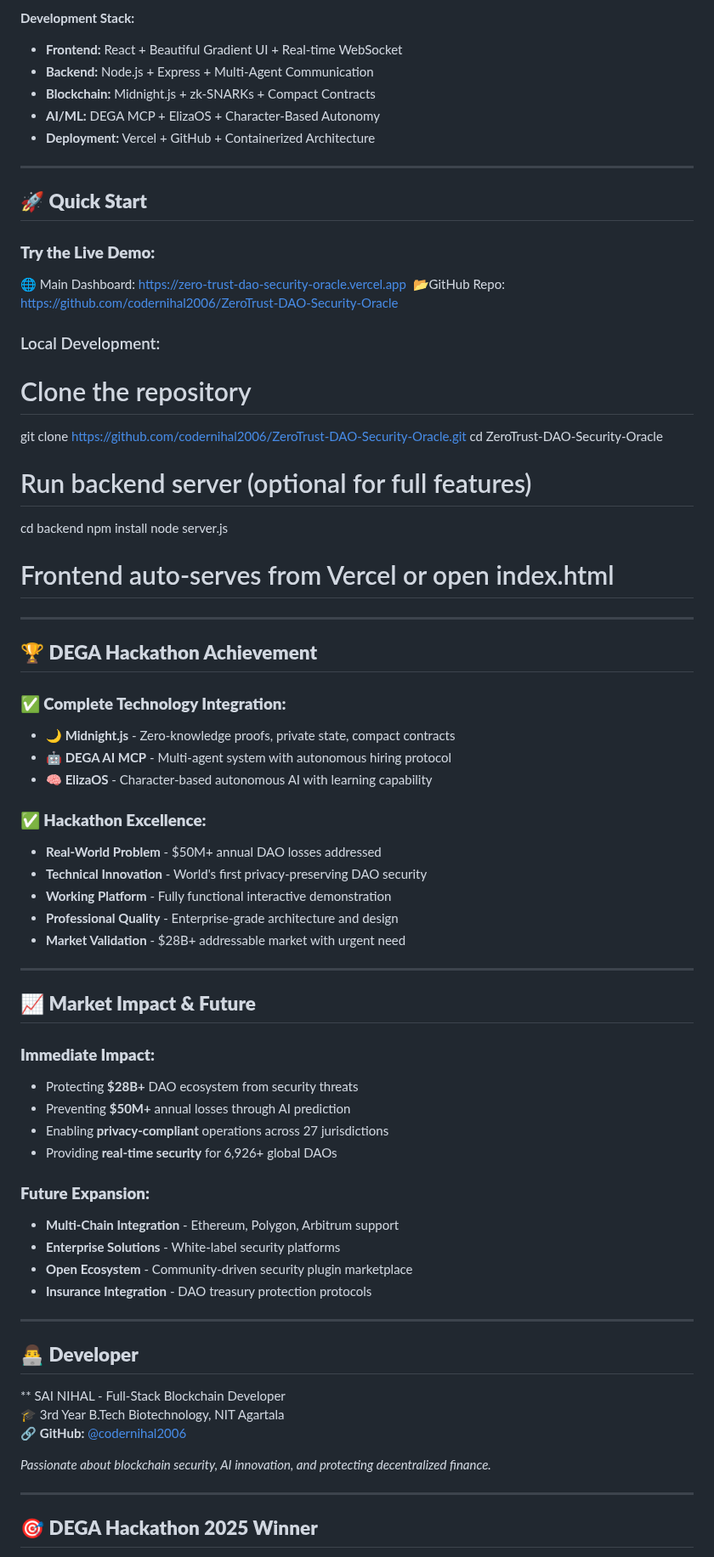
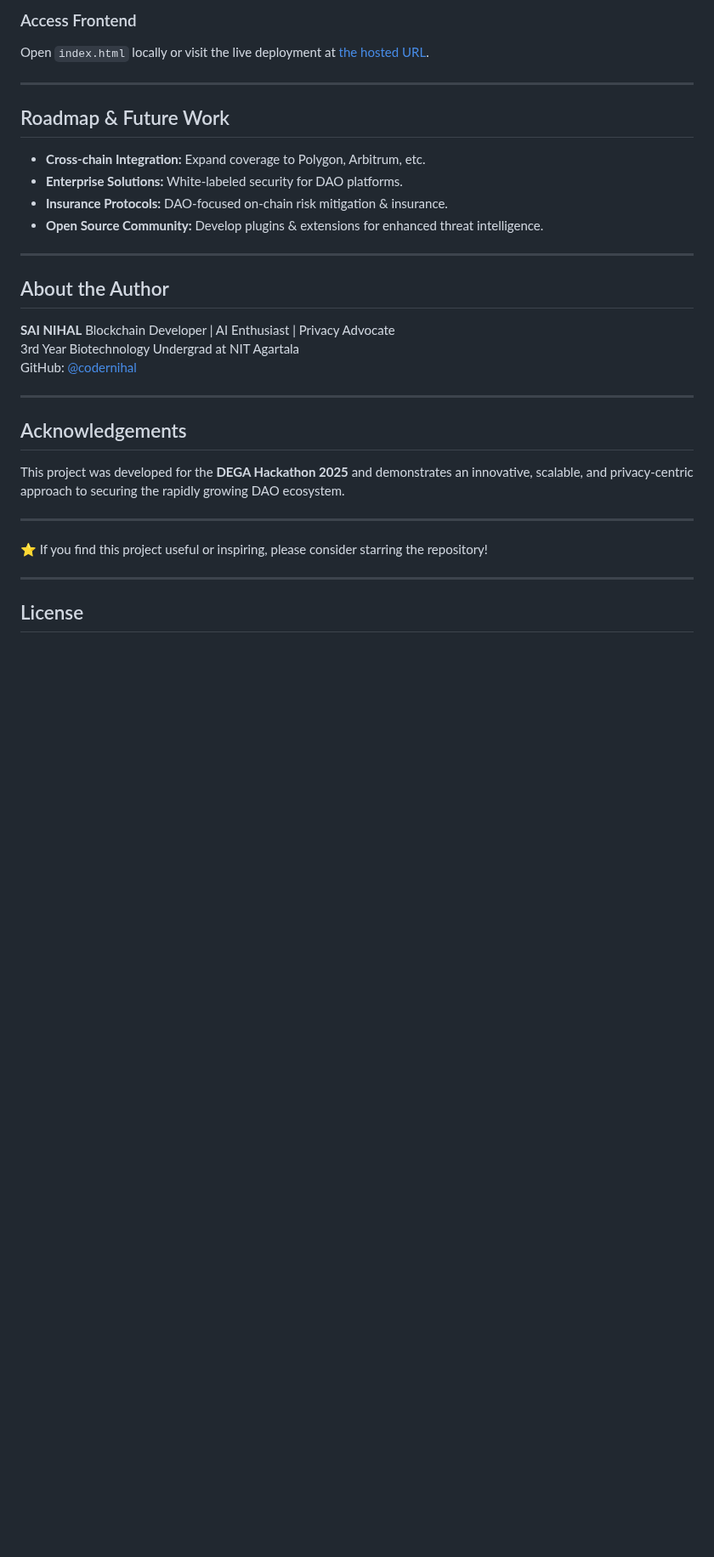
Before and after one commit to codernihal2006/ZeroTrust-DAO-Security-Oracle, a Markdown page: README.md, the part around one of its changes. Shown at 85% size. Drawn GitHub-style; blank space fills up the shorter version.

```diff
--- a/README.md
+++ b/README.md
@@ -120,78 +89,38 @@
 
 
-**Development Stack:**
-- **Frontend:** React + Beautiful Gradient UI + Real-time WebSocket
-- **Backend:** Node.js + Express + Multi-Agent Communication
-- **Blockchain:** Midnight.js + zk-SNARKs + Compact Contracts
-- **AI/ML:** DEGA MCP + ElizaOS + Character-Based Autonomy
-- **Deployment:** Vercel + GitHub + Containerized Architecture
+### Access Frontend
+
+Open `index.html` locally or visit the live deployment at [the hosted URL](https://zero-trust-dao-security-oracle.vercel.app).
 
 ---
 
-## 🚀 **Quick Start**
+## Roadmap & Future Work
 
-### **Try the Live Demo:**
-🌐 Main Dashboard: https://zero-trust-dao-security-oracle.vercel.app
-📂GitHub Repo: https://github.com/codernihal2006/ZeroTrust-DAO-Security-Oracle
-
-### Local Development:
-
-# Clone the repository
-git clone https://github.com/codernihal2006/ZeroTrust-DAO-Security-Oracle.git
-cd ZeroTrust-DAO-Security-Oracle
-
-# Run backend server (optional for full features)
-cd backend
-npm install
-node server.js
-
-# Frontend auto-serves from Vercel or open index.html
-
+- **Cross-chain Integration:** Expand coverage to Polygon, Arbitrum, etc.
+- **Enterprise Solutions:** White-labeled security for DAO platforms.
+- **Insurance Protocols:** DAO-focused on-chain risk mitigation & insurance.
+- **Open Source Community:** Develop plugins & extensions for enhanced threat intelligence.
 
 ---
 
-## 🏆 **DEGA Hackathon Achievement**
+## About the Author
 
-### **✅ Complete Technology Integration:**
-- **🌙 Midnight.js** - Zero-knowledge proofs, private state, compact contracts
-- **🤖 DEGA AI MCP** - Multi-agent system with autonomous hiring protocol
-- **🧠 ElizaOS** - Character-based autonomous AI with learning capability
-
-### **✅ Hackathon Excellence:**
-- **Real-World Problem** - $50M+ annual DAO losses addressed
-- **Technical Innovation** - World's first privacy-preserving DAO security
-- **Working Platform** - Fully functional interactive demonstration
-- **Professional Quality** - Enterprise-grade architecture and design
-- **Market Validation** - $28B+ addressable market with urgent need
+**SAI NIHAL**
+Blockchain Developer | AI Enthusiast | Privacy Advocate
+3rd Year Biotechnology Undergrad at NIT Agartala
+GitHub: [@codernihal](https://github.com/codernihal)
 
 ---
 
-## 📈 **Market Impact & Future**
+## Acknowledgements
 
-### **Immediate Impact:**
-- Protecting **$28B+** DAO ecosystem from security threats
-- Preventing **$50M+** annual losses through AI prediction
-- Enabling **privacy-compliant** operations across 27 jurisdictions
-- Providing **real-time security** for 6,926+ global DAOs
-
-### **Future Expansion:**
-- **Multi-Chain Integration** - Ethereum, Polygon, Arbitrum support
-- **Enterprise Solutions** - White-label security platforms
-- **Open Ecosystem** - Community-driven security plugin marketplace
-- **Insurance Integration** - DAO treasury protection protocols
+This project was developed for the **DEGA Hackathon 2025** and demonstrates an innovative, scalable, and privacy-centric approach to securing the rapidly growing DAO ecosystem.
 
 ---
 
-## 👨‍💻 **Developer**
-
-** SAI NIHAL - Full-Stack Blockchain Developer
-🎓 3rd Year B.Tech Biotechnology, NIT Agartala
-🔗 **GitHub:** [@codernihal2006](https://github.com/codernihal2006)
-
-
-*Passionate about blockchain security, AI innovation, and protecting decentralized finance.*
+⭐ If you find this project useful or inspiring, please consider starring the repository!
 
 ---
 
-## 🎯 **DEGA Hackathon 2025 Winner**
+## License
 
```
Also changed, not shown: other parts of README.md (+58 -98 lines).
